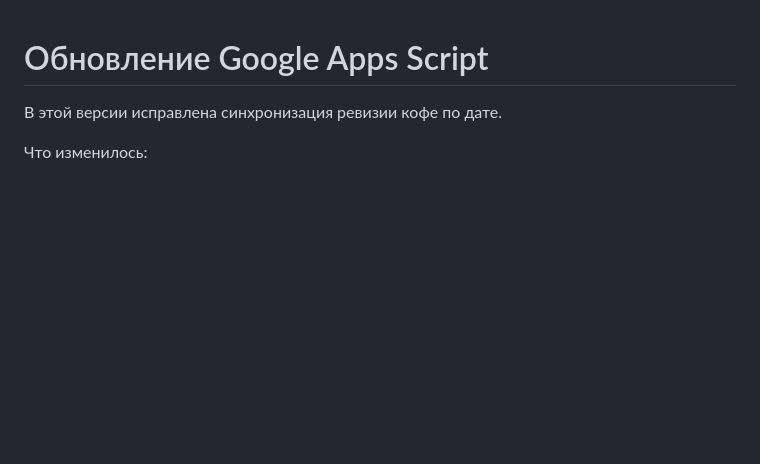
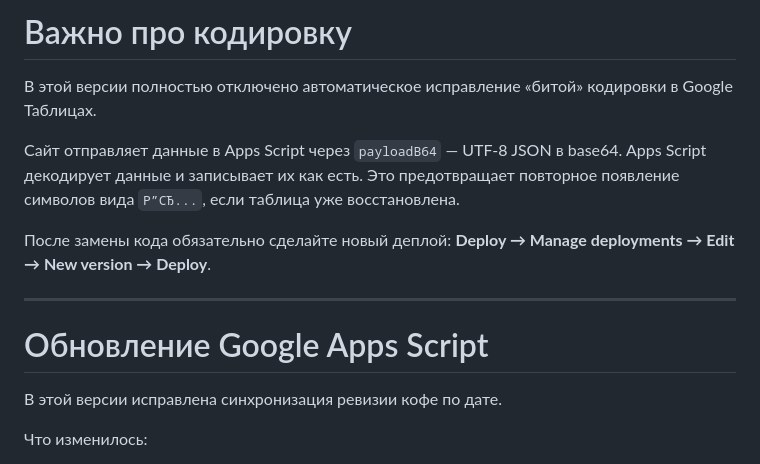
Before and after one commit to grudsside/sovremennik-menu, a Markdown page: README_UPDATE_GOOGLE_SHEETS.md, the part around the change. Rendered like a GitHub page; blank space fills up the shorter version.

```diff
--- a/README_UPDATE_GOOGLE_SHEETS.md
+++ b/README_UPDATE_GOOGLE_SHEETS.md
@@ -1,3 +1,13 @@
+# Важно про кодировку
+
+В этой версии полностью отключено автоматическое исправление «битой» кодировки в Google Таблицах.
+
+Сайт отправляет данные в Apps Script через `payloadB64` — UTF-8 JSON в base64. Apps Script декодирует данные и записывает их как есть. Это предотвращает повторное появление символов вида `Р”СЂ...`, если таблица уже восстановлена.
+
+После замены кода обязательно сделайте новый деплой: **Deploy → Manage deployments → Edit → New version → Deploy**.
+
+---
+
 # Обновление Google Apps Script
 
 В этой версии исправлена синхронизация ревизии кофе по дате.
```
